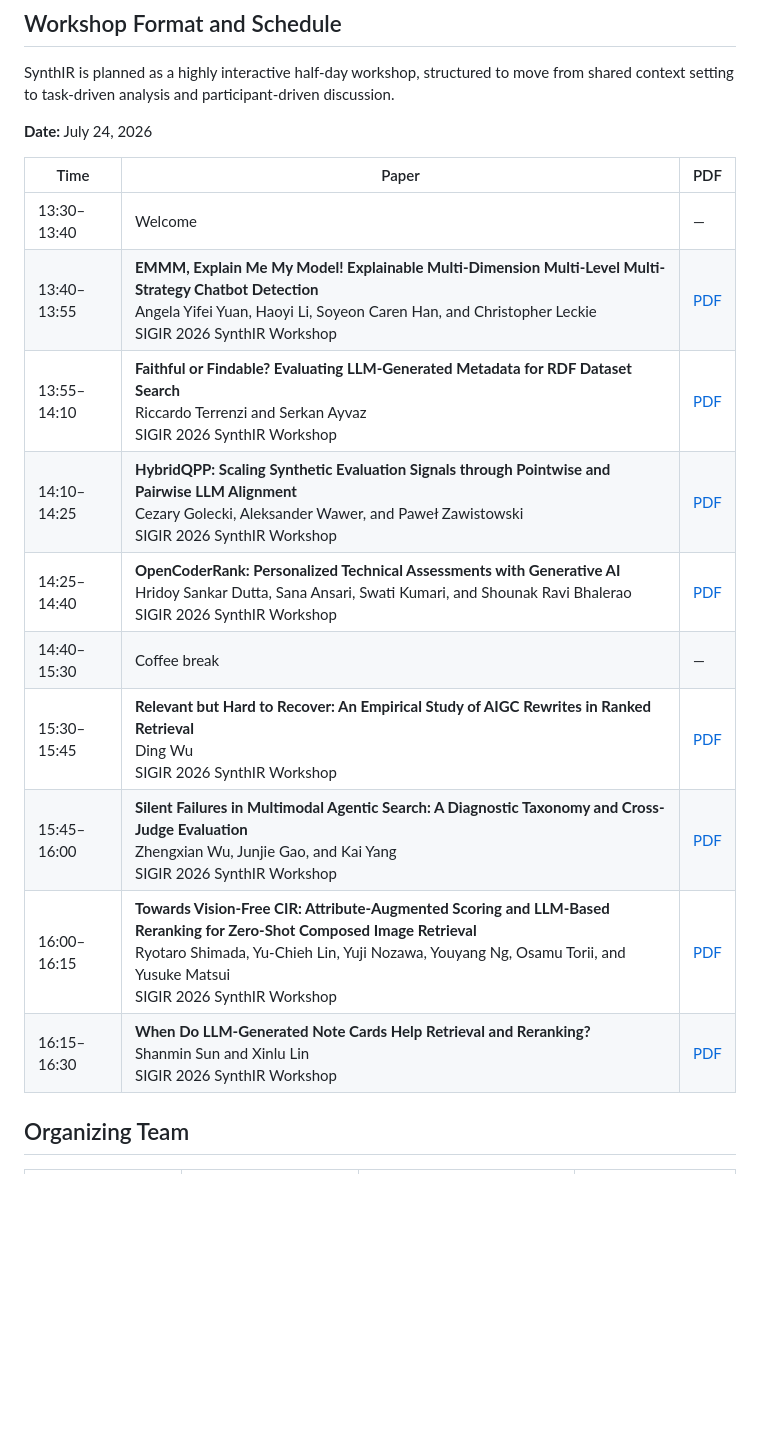
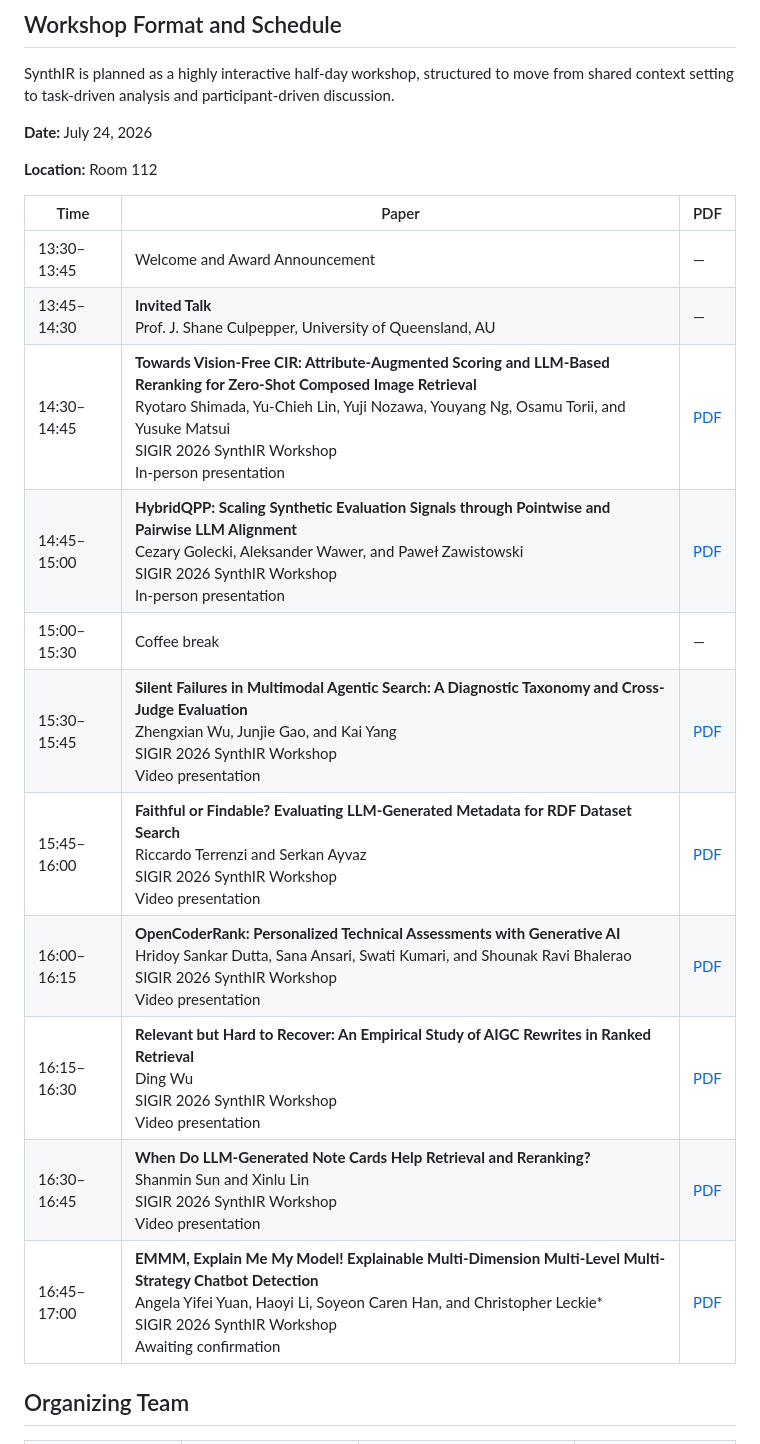
Before and after one commit to XDeadlocked/SynthIR_Web, a Markdown page: README.md, the part around the change. GitHub-like rendering; blank space fills up the shorter version.

Commit message:
Update workshop schedule and location

```diff
--- a/README.md
+++ b/README.md
@@ -88,18 +88,21 @@ SynthIR is planned as a highly interactive half-day workshop, structured to move
 
 **Date:** July 24, 2026
 
+**Location:** Room 112
+
 | Time | Paper | PDF |
 |---|---|---|
-| 13:30–13:40 | Welcome | — |
-| 13:40–13:55 | **EMMM, Explain Me My Model! Explainable Multi-Dimension Multi-Level Multi-Strategy Chatbot Detection**<br>Angela Yifei Yuan, Haoyi Li, Soyeon Caren Han, and Christopher Leckie<br>SIGIR 2026 SynthIR Workshop | [PDF](https://github.com/XDeadlocked/SynthIR_Web/blob/main/papers/emmm-explain-me-my-model.pdf) |
-| 13:55–14:10 | **Faithful or Findable? Evaluating LLM-Generated Metadata for RDF Dataset Search**<br>Riccardo Terrenzi and Serkan Ayvaz<br>SIGIR 2026 SynthIR Workshop | [PDF](https://github.com/XDeadlocked/SynthIR_Web/blob/main/papers/faithful-or-findable.pdf) |
-| 14:10–14:25 | **HybridQPP: Scaling Synthetic Evaluation Signals through Pointwise and Pairwise LLM Alignment**<br>Cezary Golecki, Aleksander Wawer, and Paweł Zawistowski<br>SIGIR 2026 SynthIR Workshop | [PDF](https://github.com/XDeadlocked/SynthIR_Web/blob/main/papers/hybridqpp.pdf) |
-| 14:25–14:40 | **OpenCoderRank: Personalized Technical Assessments with Generative AI**<br>Hridoy Sankar Dutta, Sana Ansari, Swati Kumari, and Shounak Ravi Bhalerao<br>SIGIR 2026 SynthIR Workshop | [PDF](https://github.com/XDeadlocked/SynthIR_Web/blob/main/papers/opencoderrank.pdf) |
-| 14:40–15:30 | Coffee break | — |
-| 15:30–15:45 | **Relevant but Hard to Recover: An Empirical Study of AIGC Rewrites in Ranked Retrieval**<br>Ding Wu<br>SIGIR 2026 SynthIR Workshop | [PDF](https://github.com/XDeadlocked/SynthIR_Web/blob/main/papers/relevant-but-hard-to-recover.pdf) |
-| 15:45–16:00 | **Silent Failures in Multimodal Agentic Search: A Diagnostic Taxonomy and Cross-Judge Evaluation**<br>Zhengxian Wu, Junjie Gao, and Kai Yang<br>SIGIR 2026 SynthIR Workshop | [PDF](https://github.com/XDeadlocked/SynthIR_Web/blob/main/papers/silent-failures.pdf) |
-| 16:00–16:15 | **Towards Vision-Free CIR: Attribute-Augmented Scoring and LLM-Based Reranking for Zero-Shot Composed Image Retrieval**<br>Ryotaro Shimada, Yu-Chieh Lin, Yuji Nozawa, Youyang Ng, Osamu Torii, and Yusuke Matsui<br>SIGIR 2026 SynthIR Workshop | [PDF](https://github.com/XDeadlocked/SynthIR_Web/blob/main/papers/towards-vision-free-cir.pdf) |
-| 16:15–16:30 | **When Do LLM-Generated Note Cards Help Retrieval and Reranking?**<br>Shanmin Sun and Xinlu Lin<br>SIGIR 2026 SynthIR Workshop | [PDF](https://github.com/XDeadlocked/SynthIR_Web/blob/main/papers/when-do-llm-generated-note-cards-help.pdf) |
+| 13:30–13:45 | Welcome and Award Announcement | — |
+| 13:45–14:30 | **Invited Talk**<br>Prof. J. Shane Culpepper, University of Queensland, AU | — |
+| 14:30–14:45 | **Towards Vision-Free CIR: Attribute-Augmented Scoring and LLM-Based Reranking for Zero-Shot Composed Image Retrieval**<br>Ryotaro Shimada, Yu-Chieh Lin, Yuji Nozawa, Youyang Ng, Osamu Torii, and Yusuke Matsui<br>SIGIR 2026 SynthIR Workshop<br>In-person presentation | [PDF](https://github.com/XDeadlocked/SynthIR_Web/blob/main/papers/towards-vision-free-cir.pdf) |
+| 14:45–15:00 | **HybridQPP: Scaling Synthetic Evaluation Signals through Pointwise and Pairwise LLM Alignment**<br>Cezary Golecki, Aleksander Wawer, and Paweł Zawistowski<br>SIGIR 2026 SynthIR Workshop<br>In-person presentation | [PDF](https://github.com/XDeadlocked/SynthIR_Web/blob/main/papers/hybridqpp.pdf) |
+| 15:00–15:30 | Coffee break | — |
+| 15:30–15:45 | **Silent Failures in Multimodal Agentic Search: A Diagnostic Taxonomy and Cross-Judge Evaluation**<br>Zhengxian Wu, Junjie Gao, and Kai Yang<br>SIGIR 2026 SynthIR Workshop<br>Video presentation | [PDF](https://github.com/XDeadlocked/SynthIR_Web/blob/main/papers/silent-failures.pdf) |
+| 15:45–16:00 | **Faithful or Findable? Evaluating LLM-Generated Metadata for RDF Dataset Search**<br>Riccardo Terrenzi and Serkan Ayvaz<br>SIGIR 2026 SynthIR Workshop<br>Video presentation | [PDF](https://github.com/XDeadlocked/SynthIR_Web/blob/main/papers/faithful-or-findable.pdf) |
+| 16:00–16:15 | **OpenCoderRank: Personalized Technical Assessments with Generative AI**<br>Hridoy Sankar Dutta, Sana Ansari, Swati Kumari, and Shounak Ravi Bhalerao<br>SIGIR 2026 SynthIR Workshop<br>Video presentation | [PDF](https://github.com/XDeadlocked/SynthIR_Web/blob/main/papers/opencoderrank.pdf) |
+| 16:15–16:30 | **Relevant but Hard to Recover: An Empirical Study of AIGC Rewrites in Ranked Retrieval**<br>Ding Wu<br>SIGIR 2026 SynthIR Workshop<br>Video presentation | [PDF](https://github.com/XDeadlocked/SynthIR_Web/blob/main/papers/relevant-but-hard-to-recover.pdf) |
+| 16:30–16:45 | **When Do LLM-Generated Note Cards Help Retrieval and Reranking?**<br>Shanmin Sun and Xinlu Lin<br>SIGIR 2026 SynthIR Workshop<br>Video presentation | [PDF](https://github.com/XDeadlocked/SynthIR_Web/blob/main/papers/when-do-llm-generated-note-cards-help.pdf) |
+| 16:45–17:00 | **EMMM, Explain Me My Model! Explainable Multi-Dimension Multi-Level Multi-Strategy Chatbot Detection**<br>Angela Yifei Yuan, Haoyi Li, Soyeon Caren Han, and Christopher Leckie*<br>SIGIR 2026 SynthIR Workshop<br>Awaiting confirmation | [PDF](https://github.com/XDeadlocked/SynthIR_Web/blob/main/papers/emmm-explain-me-my-model.pdf) |
 
 ## Organizing Team
 
```
